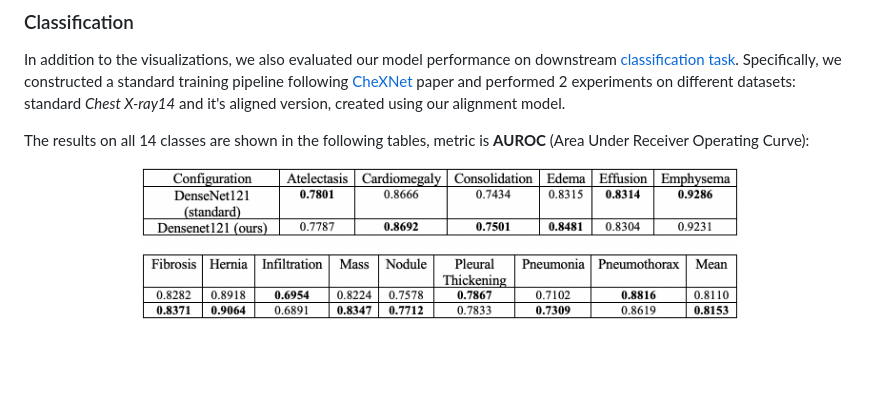
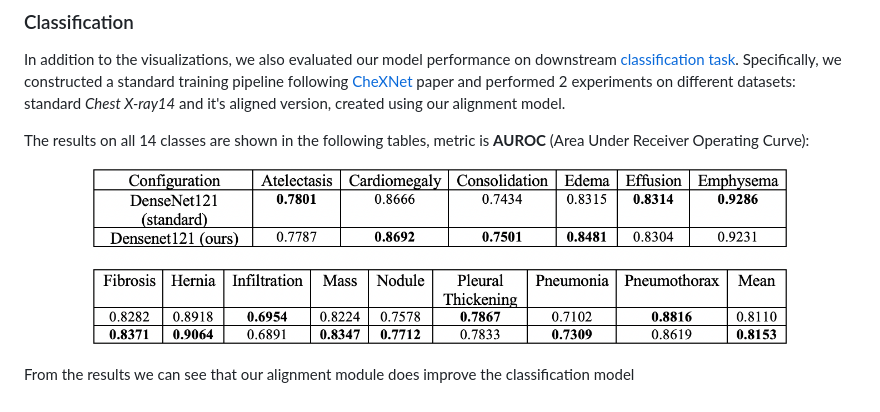
Before and after one commit to bizzare-hub/Chest-Xray-alignment-using-STN, a Markdown page: README.md, the part around the change. Rendered like a GitHub page; blank space fills up the shorter version.

```diff
--- a/README.md
+++ b/README.md
@@ -56,4 +56,6 @@ In addition to the visualizations, we also evaluated our model performance on do
 
 The results on all 14 classes are shown in the following tables, metric is **AUROC** (Area Under Receiver Operating Curve):
 
-<p align="center"><img src="images/classification.png" width="600" /></p>
+<p align="center"><img src="images/classification.png" width="700" /></p>
+
+From the results we can see that our alignment module does improve the classification model
```
